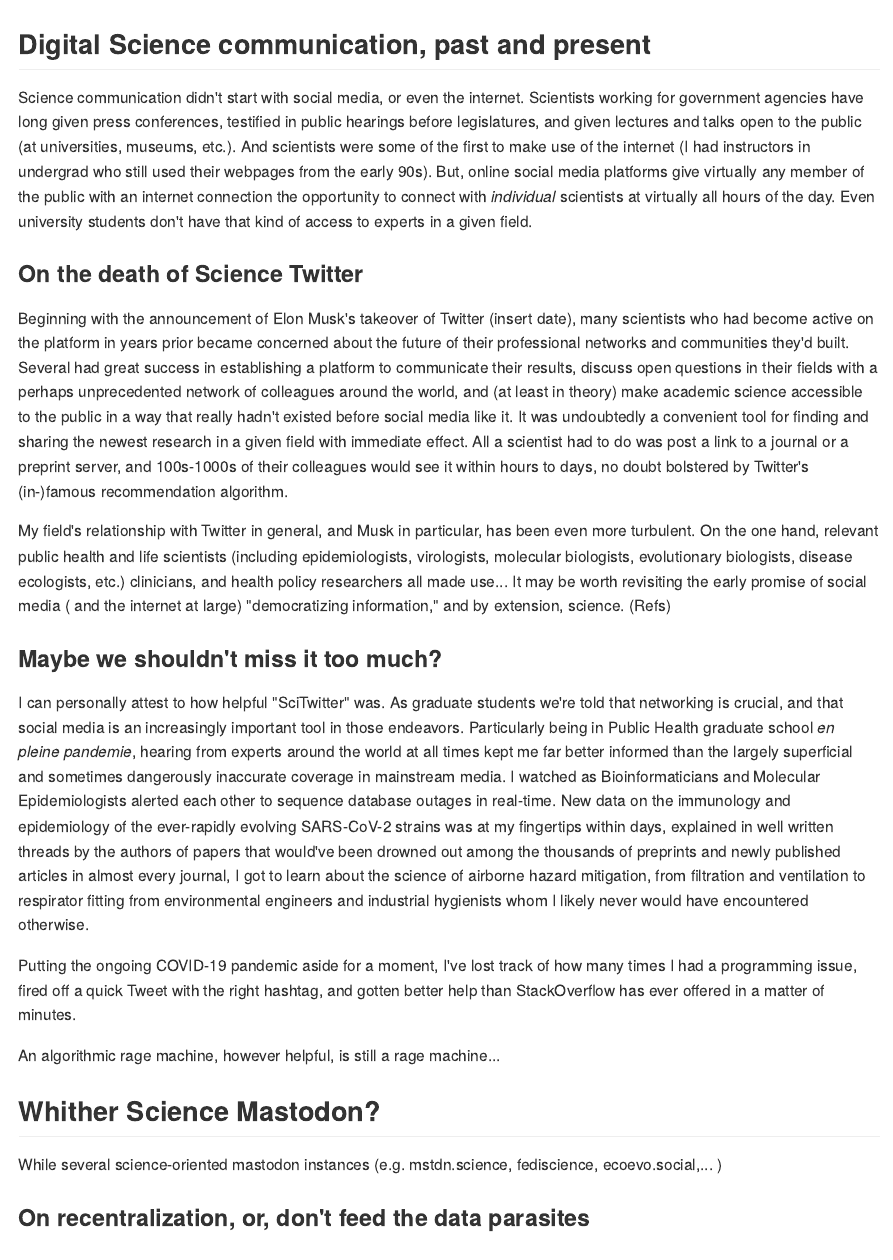
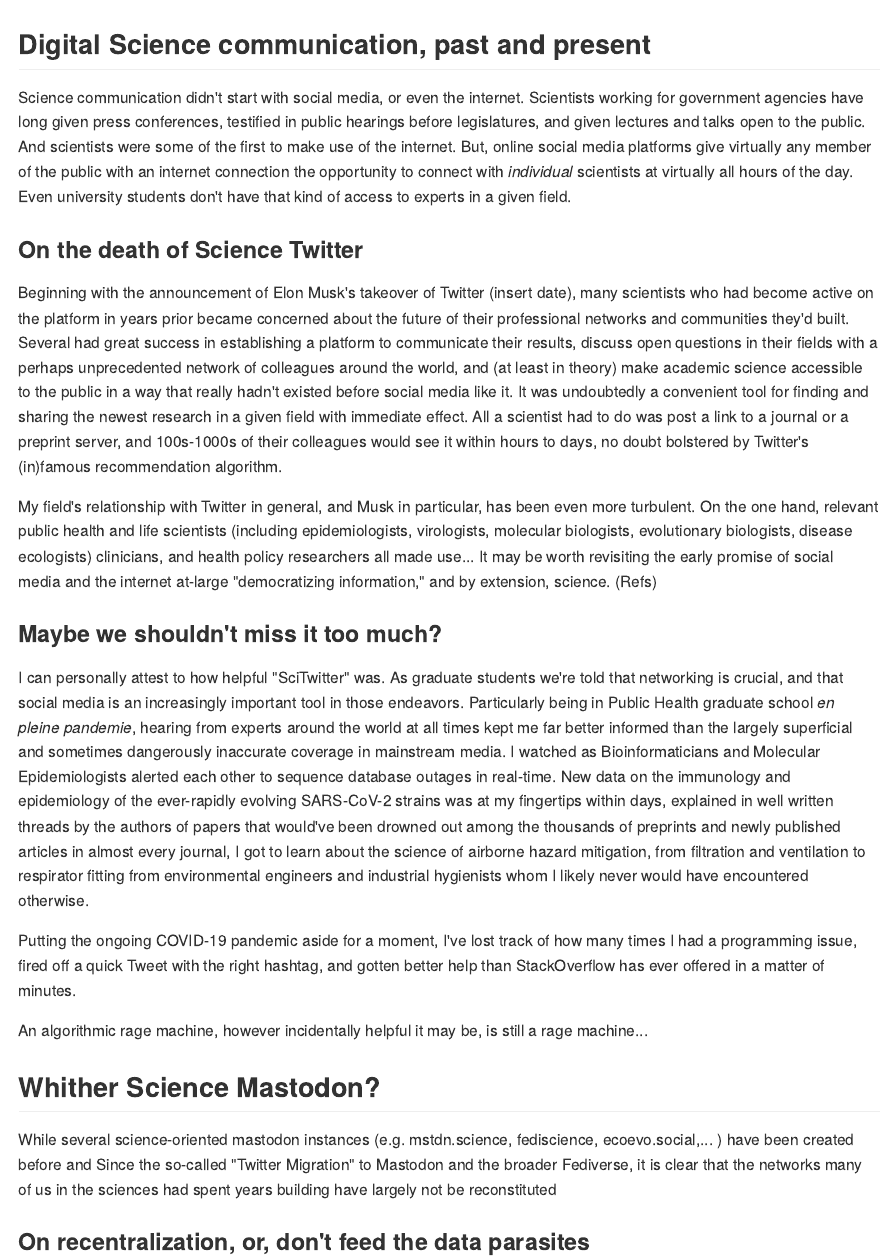
Before and after one commit to nico-dangelo/nico-dangelo, an R Markdown document (content/post/2023-06-21-some-thoughts-on-science-communication-in-the-fediverse/index.Rmd): the page in a window 1100 px wide, from its top. The pictures show the output file content/post/2023-06-21-some-thoughts-on-science-communication-in-the-fediverse/index.md that the author committed with the source, drawn offline in the style of GitHub.

Commit message:
Drafting

```diff
--- a/content/post/2023-06-21-some-thoughts-on-science-communication-in-the-fediverse/index.Rmd
+++ b/content/post/2023-06-21-some-thoughts-on-science-communication-in-the-fediverse/index.Rmd
@@ -9,15 +9,15 @@ tags: ["Mastodon"]
 ---
 ## Digital Science communication, past and present
 
-Science communication didn't start with social media, or even the internet. Scientists working for government agencies have long given press conferences, testified in public hearings before legislatures, and given lectures and talks open to the public (at universities, museums, etc.). And scientists were some of the first to make use of the internet (I had instructors in undergrad who still used their webpages from the early 90s). But, online social media platforms give virtually any member of the public with an internet connection the opportunity to connect with *individual* scientists at virtually all hours of the day. Even university students don't have that kind of access to experts in a given field.
+Science communication didn't start with social media, or even the internet. Scientists working for government agencies have long given press conferences, testified in public hearings before legislatures, and given lectures and talks open to the public. And scientists were some of the first to make use of the internet.  But, online social media platforms give virtually any member of the public with an internet connection the opportunity to connect with *individual* scientists at virtually all hours of the day. Even university students don't have that kind of access to experts in a given field.
 
 ### On the death of Science Twitter
 
-Beginning with the announcement of Elon Musk's takeover of Twitter (insert date), many scientists who had become active on the platform in years prior became concerned about the future of their professional networks and communities they'd built. Several had great success in establishing a platform to communicate their results, discuss open questions in their fields with a perhaps unprecedented network of colleagues around the world, and (at least in theory) make academic science accessible to the public in a way that really hadn't existed before social media like it.  It was undoubtedly a convenient tool for finding and sharing the newest research in a given field with immediate effect. All a scientist had to do was post a link to a journal or a preprint server, and 100s-1000s of their colleagues would see it within hours to days, no doubt bolstered by Twitter's (in-)famous recommendation algorithm.
+Beginning with the announcement of Elon Musk's takeover of Twitter (insert date), many scientists who had become active on the platform in years prior became concerned about the future of their professional networks and communities they'd built. Several had great success in establishing a platform to communicate their results, discuss open questions in their fields with a perhaps unprecedented network of colleagues around the world, and (at least in theory) make academic science accessible to the public in a way that really hadn't existed before social media like it.  It was undoubtedly a convenient tool for finding and sharing the newest research in a given field with immediate effect. All a scientist had to do was post a link to a journal or a preprint server, and 100s-1000s of their colleagues would see it within hours to days, no doubt bolstered by Twitter's (in)famous recommendation algorithm.
 
 
-My field's relationship with Twitter in general, and Musk in particular, has been even more turbulent. On the one hand,  relevant public health  and life scientists (including epidemiologists, virologists, molecular biologists, evolutionary biologists, disease ecologists, etc.) clinicians, and health policy researchers all made use...
-It may be worth revisiting the early promise of social media ( and the internet at large) "democratizing information," and by extension, science. (Refs)
+My field's relationship with Twitter in general, and Musk in particular, has been even more turbulent. On the one hand,  relevant public health  and life scientists (including epidemiologists, virologists, molecular biologists, evolutionary biologists, disease ecologists) clinicians, and health policy researchers all made use...
+It may be worth revisiting the early promise of social media and the internet at-large "democratizing information," and by extension, science. (Refs)
 
 ### Maybe we shouldn't miss it too much?
 
@@ -26,10 +26,10 @@ I can personally attest to how helpful "SciTwitter" was. As graduate students we
 Putting the ongoing COVID-19 pandemic aside for a moment, I've lost track of how many times I had a programming issue, fired off a quick Tweet with the right hashtag, and gotten better help than StackOverflow has ever offered in a matter of minutes.
 
 
-An algorithmic rage machine, however helpful, is still a rage machine...
+An algorithmic rage machine, however incidentally helpful it may be, is still a rage machine...
 
 ## Whither Science Mastodon?
 
-While several science-oriented mastodon instances (e.g. mstdn.science, fediscience, ecoevo.social,... )
+While several science-oriented mastodon instances (e.g. mstdn.science, fediscience, ecoevo.social,... ) have been created before and Since the so-called "Twitter Migration" to Mastodon and the broader Fediverse, it is clear that the networks many of us in the sciences had spent years building have largely not be reconstituted
 
 ### On recentralization, or, don't feed the data parasites
```
Also changed, not shown: content/post/2023-06-21-some-thoughts-on-science-communication-in-the-fediverse/index.md.
